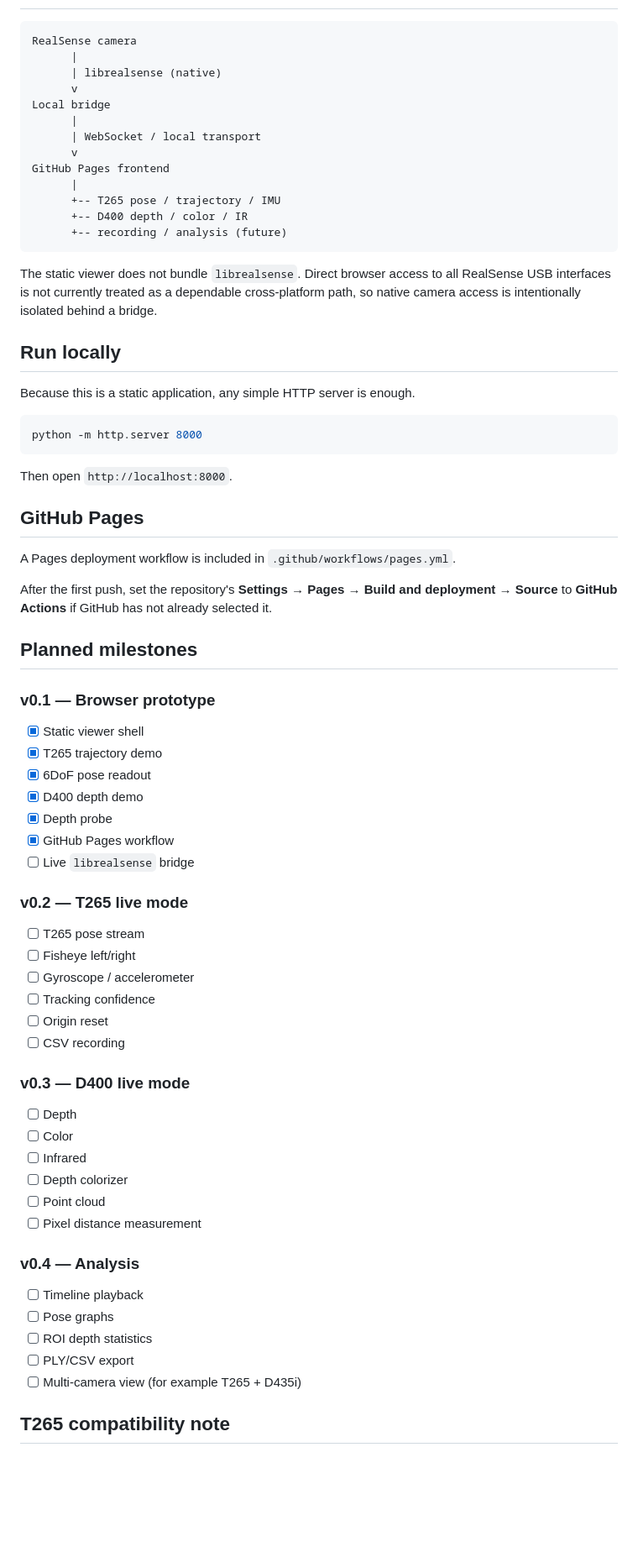
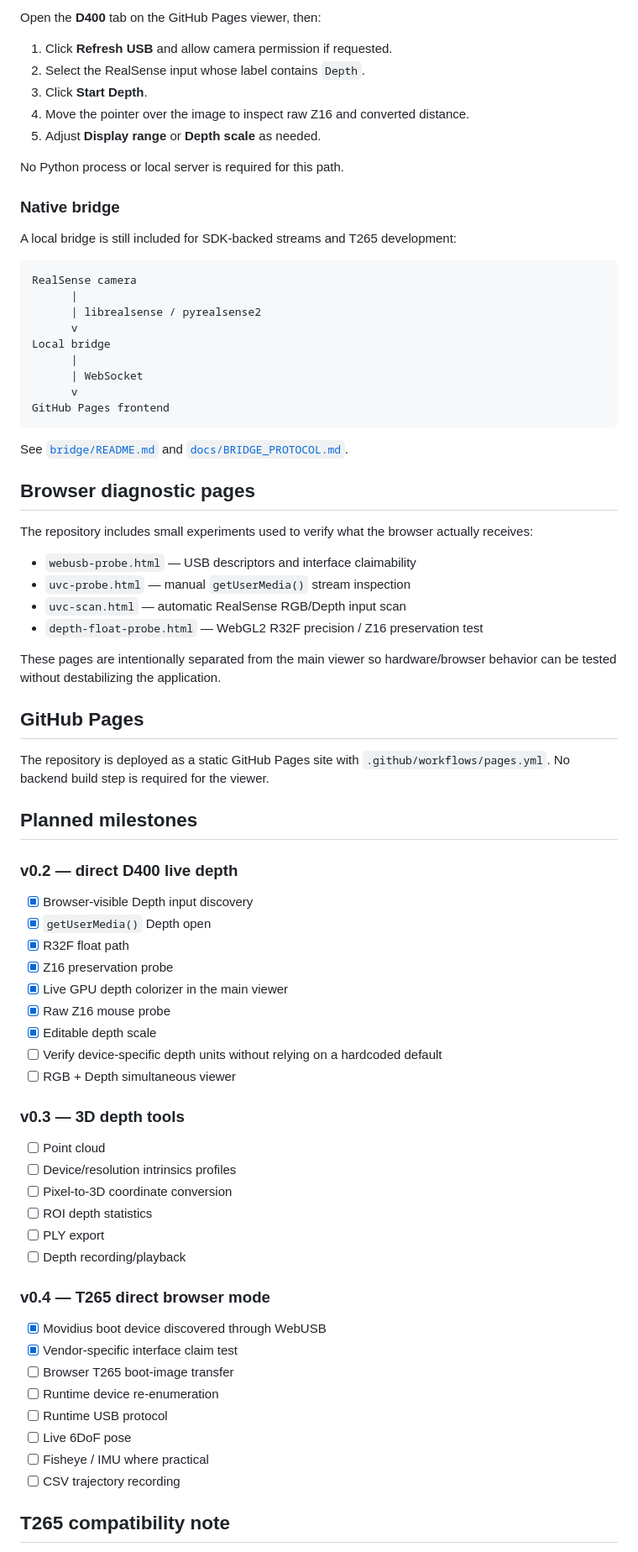
Before and after one commit to temesotejam/realsense-web-viewer, a Markdown page: README.md, the part around one of its changes. Shown at 84% size. GitHub-like rendering; blank space fills up the shorter version.

Commit message:
Document direct browser depth support

````diff
--- a/README.md
+++ b/README.md
@@ -25,71 +76,79 @@ A **Live Bridge** connection mode is also represented in the UI. The frontend pr
+Open the **D400** tab on the GitHub Pages viewer, then:
+
+1. Click **Refresh USB** and allow camera permission if requested.
+2. Select the RealSense input whose label contains `Depth`.
+3. Click **Start Depth**.
+4. Move the pointer over the image to inspect raw Z16 and converted distance.
+5. Adjust **Display range** or **Depth scale** as needed.
+
+No Python process or local server is required for this path.
+
+### Native bridge
+
+A local bridge is still included for SDK-backed streams and T265 development:
 
 ```text
 RealSense camera
       |
-      | librealsense (native)
+      | librealsense / pyrealsense2
       v
 Local bridge
       |
-      | WebSocket / local transport
+      | WebSocket
       v
 GitHub Pages frontend
-      |
-      +-- T265 pose / trajectory / IMU
-      +-- D400 depth / color / IR
-      +-- recording / analysis (future)
 ```
 
-The static viewer does not bundle `librealsense`. Direct browser access to all RealSense USB interfaces is not currently treated as a dependable cross-platform path, so native camera access is intentionally isolated behind a bridge.
+See [`bridge/README.md`](bridge/README.md) and [`docs/BRIDGE_PROTOCOL.md`](docs/BRIDGE_PROTOCOL.md).
 
-## Run locally
+## Browser diagnostic pages
 
-Because this is a static application, any simple HTTP server is enough.
+The repository includes small experiments used to verify what the browser actually receives:
 
-```bash
-python -m http.server 8000
-```
+- `webusb-probe.html` — USB descriptors and interface claimability
+- `uvc-probe.html` — manual `getUserMedia()` stream inspection
+- `uvc-scan.html` — automatic RealSense RGB/Depth input scan
+- `depth-float-probe.html` — WebGL2 R32F precision / Z16 preservation test
 
-Then open `http://localhost:8000`.
+These pages are intentionally separated from the main viewer so hardware/browser behavior can be tested without destabilizing the application.
 
 ## GitHub Pages
 
-A Pages deployment workflow is included in `.github/workflows/pages.yml`.
-
-After the first push, set the repository's **Settings → Pages → Build and deployment → Source** to **GitHub Actions** if GitHub has not already selected it.
+The repository is deployed as a static GitHub Pages site with `.github/workflows/pages.yml`. No backend build step is required for the viewer.
 
 ## Planned milestones
 
-### v0.1 — Browser prototype
-- [x] Static viewer shell
-- [x] T265 trajectory demo
-- [x] 6DoF pose readout
-- [x] D400 depth demo
-- [x] Depth probe
-- [x] GitHub Pages workflow
-- [ ] Live `librealsense` bridge
+### v0.2 — direct D400 live depth
 
-### v0.2 — T265 live mode
-- [ ] T265 pose stream
-- [ ] Fisheye left/right
-- [ ] Gyroscope / accelerometer
-- [ ] Tracking confidence
-- [ ] Origin reset
-- [ ] CSV recording
+- [x] Browser-visible Depth input discovery
+- [x] `getUserMedia()` Depth open
+- [x] R32F float path
+- [x] Z16 preservation probe
+- [x] Live GPU depth colorizer in the main viewer
+- [x] Raw Z16 mouse probe
+- [x] Editable depth scale
+- [ ] Verify device-specific depth units without relying on a hardcoded default
+- [ ] RGB + Depth simultaneous viewer
 
-### v0.3 — D400 live mode
-- [ ] Depth
-- [ ] Color
-- [ ] Infrared
-- [ ] Depth colorizer
+### v0.3 — 3D depth tools
+
 - [ ] Point cloud
-- [ ] Pixel distance measurement
+- [ ] Device/resolution intrinsics profiles
+- [ ] Pixel-to-3D coordinate conversion
+- [ ] ROI depth statistics
+- [ ] PLY export
+- [ ] Depth recording/playback
 
-### v0.4 — Analysis
-- [ ] Timeline playback
-- [ ] Pose graphs
-- [ ] ROI depth statistics
-- [ ] PLY/CSV export
-- [ ] Multi-camera view (for example T265 + D435i)
+### v0.4 — T265 direct browser mode
+
+- [x] Movidius boot device discovered through WebUSB
+- [x] Vendor-specific interface claim test
+- [ ] Browser T265 boot-image transfer
+- [ ] Runtime device re-enumeration
+- [ ] Runtime USB protocol
+- [ ] Live 6DoF pose
+- [ ] Fisheye / IMU where practical
+- [ ] CSV trajectory recording
 
 ## T265 compatibility note
 
````
Also changed, not shown: other parts of README.md (+66 -15 lines).
